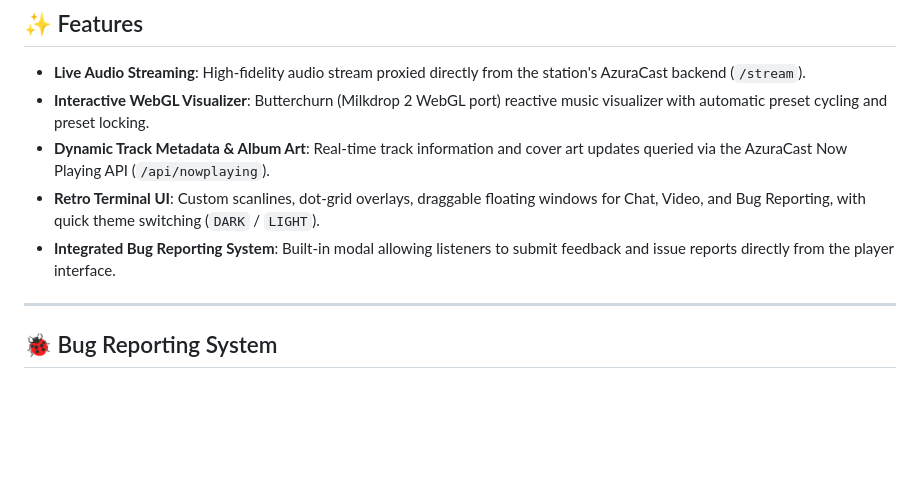
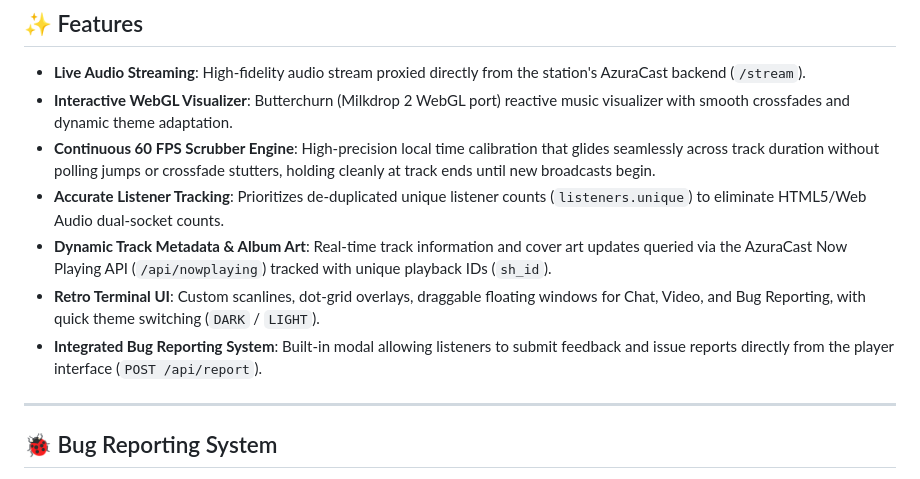
Before and after one commit to lpcd1723/DLXR-radio, a Markdown page: README.md, the part around the change. Rendered like a GitHub page; blank space fills up the shorter version.

Commit message:
docs: update README with continuous scrubber engine, unique listener tracking, and bug reporting

```diff
--- a/README.md
+++ b/README.md
@@ -9,10 +9,12 @@ For long-term technical architecture, database logging specifications, admin pan
 ## ✨ Features
 
 - **Live Audio Streaming**: High-fidelity audio stream proxied directly from the station's AzuraCast backend (`/stream`).
-- **Interactive WebGL Visualizer**: Butterchurn (Milkdrop 2 WebGL port) reactive music visualizer with automatic preset cycling and preset locking.
-- **Dynamic Track Metadata & Album Art**: Real-time track information and cover art updates queried via the AzuraCast Now Playing API (`/api/nowplaying`).
+- **Interactive WebGL Visualizer**: Butterchurn (Milkdrop 2 WebGL port) reactive music visualizer with smooth crossfades and dynamic theme adaptation.
+- **Continuous 60 FPS Scrubber Engine**: High-precision local time calibration that glides seamlessly across track duration without polling jumps or crossfade stutters, holding cleanly at track ends until new broadcasts begin.
+- **Accurate Listener Tracking**: Prioritizes de-duplicated unique listener counts (`listeners.unique`) to eliminate HTML5/Web Audio dual-socket counts.
+- **Dynamic Track Metadata & Album Art**: Real-time track information and cover art updates queried via the AzuraCast Now Playing API (`/api/nowplaying`) tracked with unique playback IDs (`sh_id`).
 - **Retro Terminal UI**: Custom scanlines, dot-grid overlays, draggable floating windows for Chat, Video, and Bug Reporting, with quick theme switching (`DARK` / `LIGHT`).
-- **Integrated Bug Reporting System**: Built-in modal allowing listeners to submit feedback and issue reports directly from the player interface.
+- **Integrated Bug Reporting System**: Built-in modal allowing listeners to submit feedback and issue reports directly from the player interface (`POST /api/report`).
 
 ---
 
```
